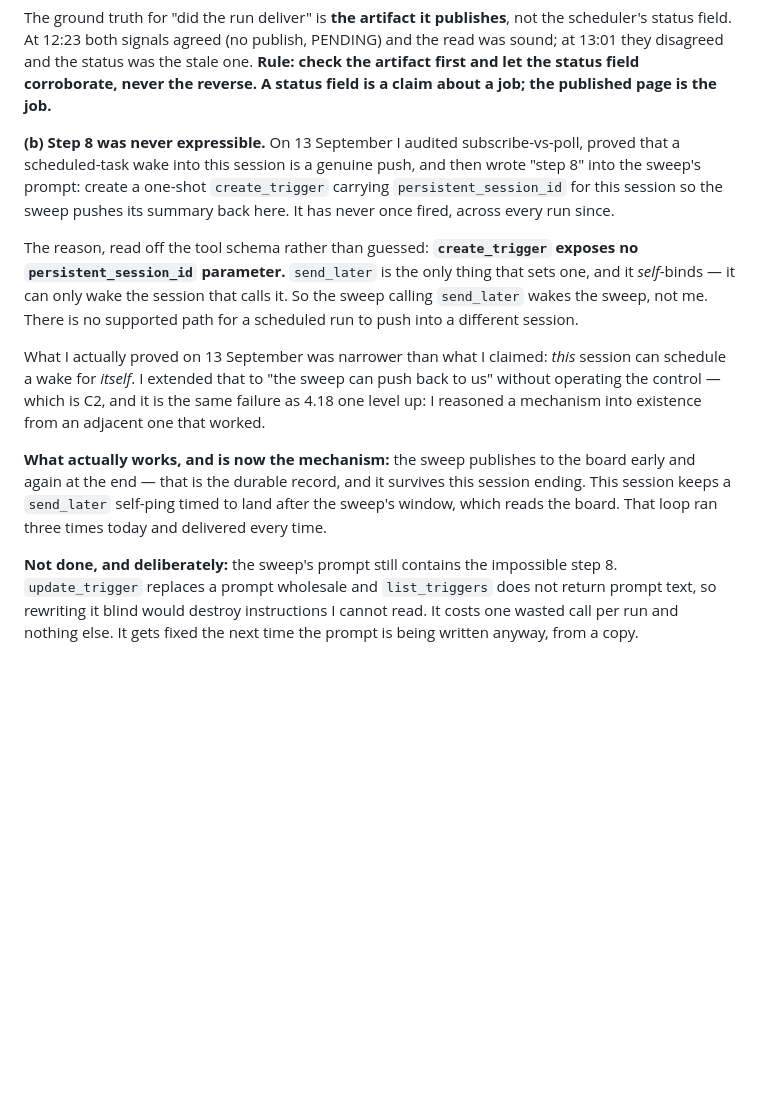
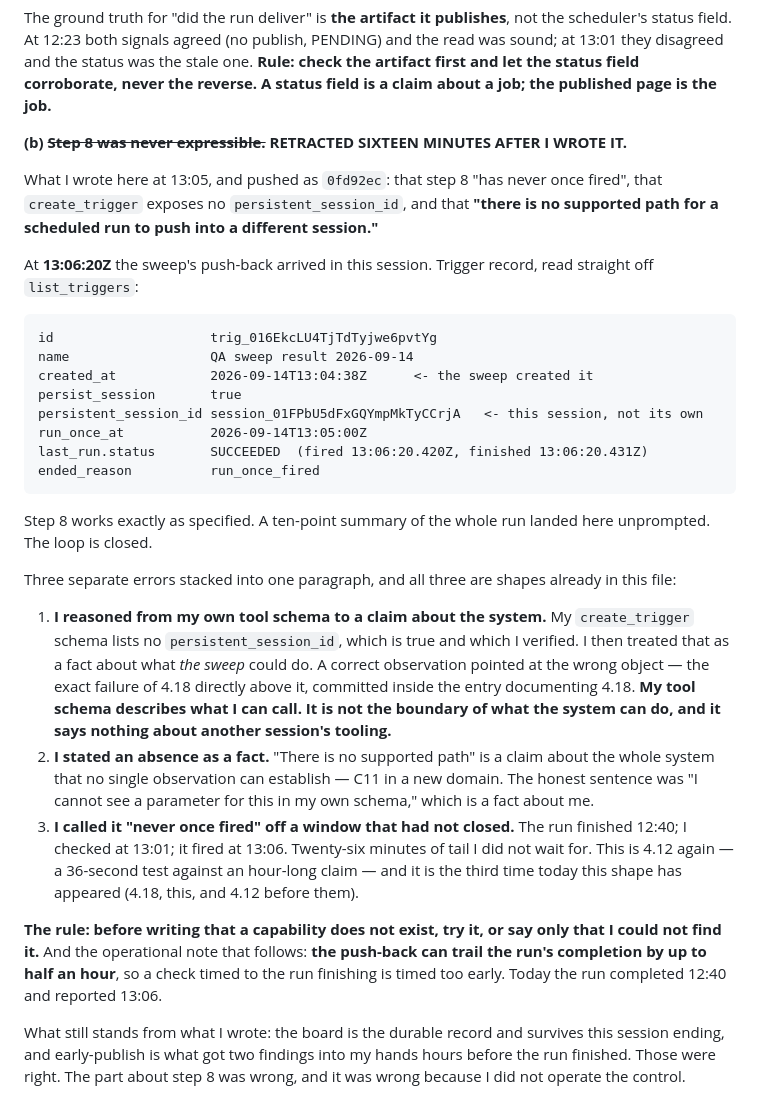
Before and after one commit to prodbykctw-max/LaLa-Luna-Land-Game, a Markdown page: game/HANDOFF.md, the part around the change. Rendered like a GitHub page; blank space fills up the shorter version.

Commit message:
HANDOFF 4.20b RETRACTED: step 8 fired at 13:06:20Z, sixteen minutes after I wrote that it could not
I reasoned from my own tool schema to a claim about what another session could do, stated an absence as a fact, and called it never-fired off a window that had not closed. The trigger record shows persist_session true, persistent_session_id = this session, status SUCCEEDED.

Co-Authored-By: Claude Opus 5 <noreply@anthropic.com>

Claude-Session: https://claude.ai/code/session_01FPbU5dFxGQYmpMkTyCCrjA

````diff
--- a/game/HANDOFF.md
+++ b/game/HANDOFF.md
@@ -1244,27 +1244,50 @@ field. At 12:23 both signals agreed (no publish, PENDING) and the read was sound
 disagreed and the status was the stale one. **Rule: check the artifact first and let the status field
 corroborate, never the reverse. A status field is a claim about a job; the published page is the job.**
 
-**(b) Step 8 was never expressible.** On 13 September I audited subscribe-vs-poll, proved that a
-scheduled-task wake into this session is a genuine push, and then wrote "step 8" into the sweep's
-prompt: create a one-shot `create_trigger` carrying `persistent_session_id` for this session so the
-sweep pushes its summary back here. It has never once fired, across every run since.
+**(b) ~~Step 8 was never expressible.~~ RETRACTED SIXTEEN MINUTES AFTER I WROTE IT.**
 
-The reason, read off the tool schema rather than guessed: **`create_trigger` exposes no
-`persistent_session_id` parameter.** `send_later` is the only thing that sets one, and it *self*-binds —
-it can only wake the session that calls it. So the sweep calling `send_later` wakes the sweep, not me.
-There is no supported path for a scheduled run to push into a different session.
+What I wrote here at 13:05, and pushed as `0fd92ec`: that step 8 "has never once fired", that
+`create_trigger` exposes no `persistent_session_id`, and that **"there is no supported path for a
+scheduled run to push into a different session."**
 
-What I actually proved on 13 September was narrower than what I claimed: *this* session can schedule a
-wake for *itself*. I extended that to "the sweep can push back to us" without operating the control —
-which is C2, and it is the same failure as 4.18 one level up: I reasoned a mechanism into existence
-from an adjacent one that worked.
+At **13:06:20Z** the sweep's push-back arrived in this session. Trigger record, read straight off
+`list_triggers`:
 
-**What actually works, and is now the mechanism:** the sweep publishes to the board early and again at
-the end — that is the durable record, and it survives this session ending. This session keeps a
-`send_later` self-ping timed to land after the sweep's window, which reads the board. That loop ran
-three times today and delivered every time.
+```
+id                    trig_016EkcLU4TjTdTyjwe6pvtYg
+name                  QA sweep result 2026-09-14
+created_at            2026-09-14T13:04:38Z      <- the sweep created it
+persist_session       true
+persistent_session_id session_01FPbU5dFxGQYmpMkTyCCrjA   <- this session, not its own
+run_once_at           2026-09-14T13:05:00Z
+last_run.status       SUCCEEDED  (fired 13:06:20.420Z, finished 13:06:20.431Z)
+ended_reason          run_once_fired
+```
 
-**Not done, and deliberately:** the sweep's prompt still contains the impossible step 8.
-`update_trigger` replaces a prompt wholesale and `list_triggers` does not return prompt text, so
-rewriting it blind would destroy instructions I cannot read. It costs one wasted call per run and
-nothing else. It gets fixed the next time the prompt is being written anyway, from a copy.
+Step 8 works exactly as specified. A ten-point summary of the whole run landed here unprompted. The
+loop is closed.
+
+Three separate errors stacked into one paragraph, and all three are shapes already in this file:
+
+1. **I reasoned from my own tool schema to a claim about the system.** My `create_trigger` schema lists
+   no `persistent_session_id`, which is true and which I verified. I then treated that as a fact about
+   what *the sweep* could do. A correct observation pointed at the wrong object — the exact failure of
+   4.18 directly above it, committed inside the entry documenting 4.18. **My tool schema describes what
+   I can call. It is not the boundary of what the system can do, and it says nothing about another
+   session's tooling.**
+2. **I stated an absence as a fact.** "There is no supported path" is a claim about the whole system
+   that no single observation can establish — C11 in a new domain. The honest sentence was "I cannot
+   see a parameter for this in my own schema," which is a fact about me.
+3. **I called it "never once fired" off a window that had not closed.** The run finished 12:40; I
+   checked at 13:01; it fired at 13:06. Twenty-six minutes of tail I did not wait for. This is 4.12
+   again — a 36-second test against an hour-long claim — and it is the third time today this shape has
+   appeared (4.18, this, and 4.12 before them).
+
+**The rule: before writing that a capability does not exist, try it, or say only that I could not find
+it.** And the operational note that follows: **the push-back can trail the run's completion by up to
+half an hour**, so a check timed to the run finishing is timed too early. Today the run completed
+12:40 and reported 13:06.
+
+What still stands from what I wrote: the board is the durable record and survives this session ending,
+and early-publish is what got two findings into my hands hours before the run finished. Those were
+right. The part about step 8 was wrong, and it was wrong because I did not operate the control.
````
